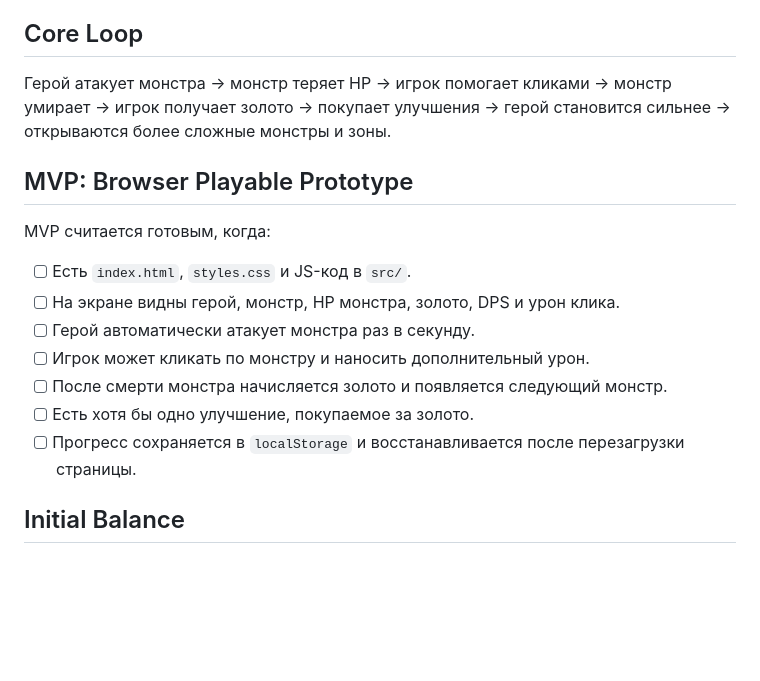
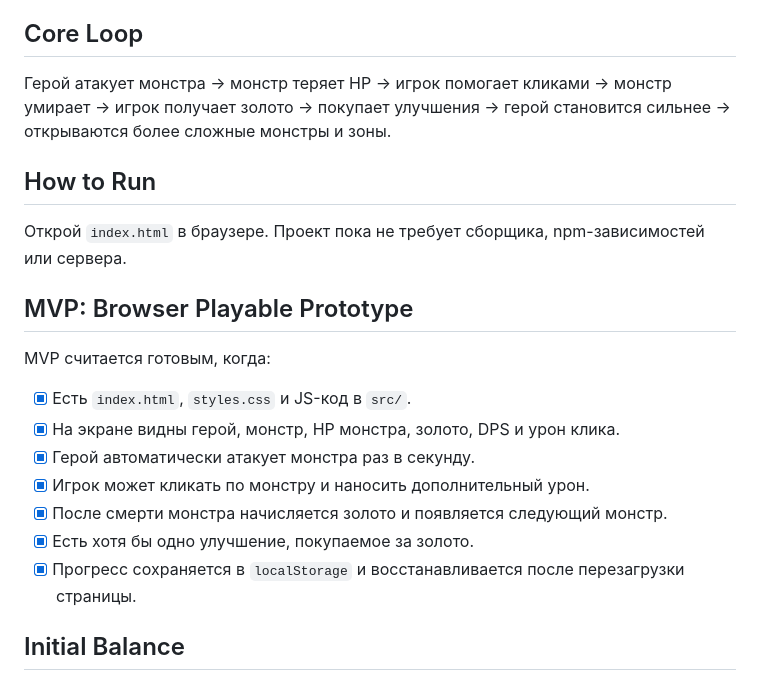
Before and after one commit to Kazakovkkk/task-bar-heo-anime, a Markdown page: README.md, the part around one of its changes. GitHub-like rendering; blank space fills up the shorter version.

```diff
--- a/README.md
+++ b/README.md
@@ -6,17 +6,21 @@
 
 Герой атакует монстра -> монстр теряет HP -> игрок помогает кликами -> монстр умирает -> игрок получает золото -> покупает улучшения -> герой становится сильнее -> открываются более сложные монстры и зоны.
 
+## How to Run
+
+Открой `index.html` в браузере. Проект пока не требует сборщика, npm-зависимостей или сервера.
+
 ## MVP: Browser Playable Prototype
 
 MVP считается готовым, когда:
 
-- [ ] Есть `index.html`, `styles.css` и JS-код в `src/`.
-- [ ] На экране видны герой, монстр, HP монстра, золото, DPS и урон клика.
-- [ ] Герой автоматически атакует монстра раз в секунду.
-- [ ] Игрок может кликать по монстру и наносить дополнительный урон.
-- [ ] После смерти монстра начисляется золото и появляется следующий монстр.
-- [ ] Есть хотя бы одно улучшение, покупаемое за золото.
-- [ ] Прогресс сохраняется в `localStorage` и восстанавливается после перезагрузки страницы.
+- [x] Есть `index.html`, `styles.css` и JS-код в `src/`.
+- [x] На экране видны герой, монстр, HP монстра, золото, DPS и урон клика.
+- [x] Герой автоматически атакует монстра раз в секунду.
+- [x] Игрок может кликать по монстру и наносить дополнительный урон.
+- [x] После смерти монстра начисляется золото и появляется следующий монстр.
+- [x] Есть хотя бы одно улучшение, покупаемое за золото.
+- [x] Прогресс сохраняется в `localStorage` и восстанавливается после перезагрузки страницы.
 
 ## Initial Balance
 
```
Also changed, not shown: other parts of README.md (+7 -7 lines).
